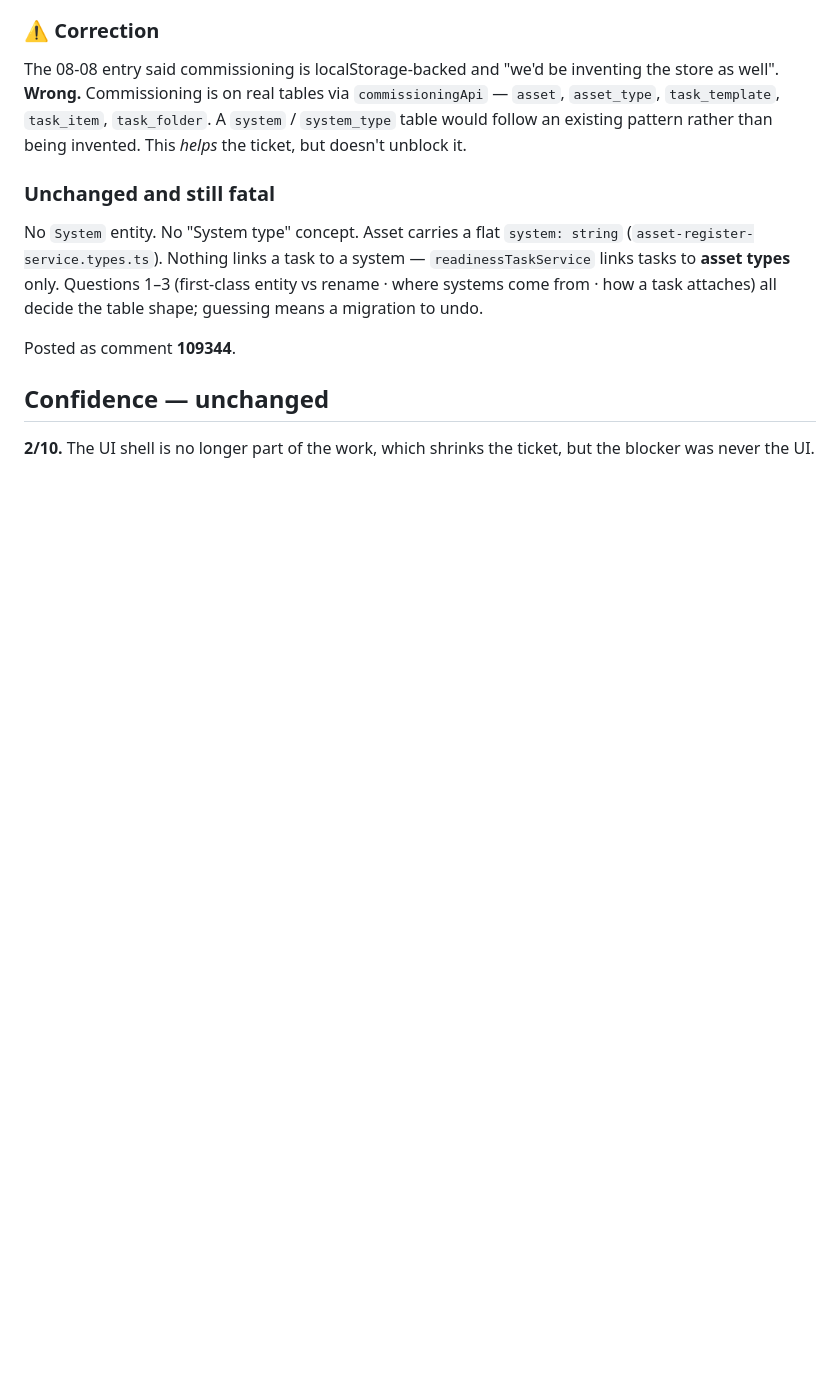
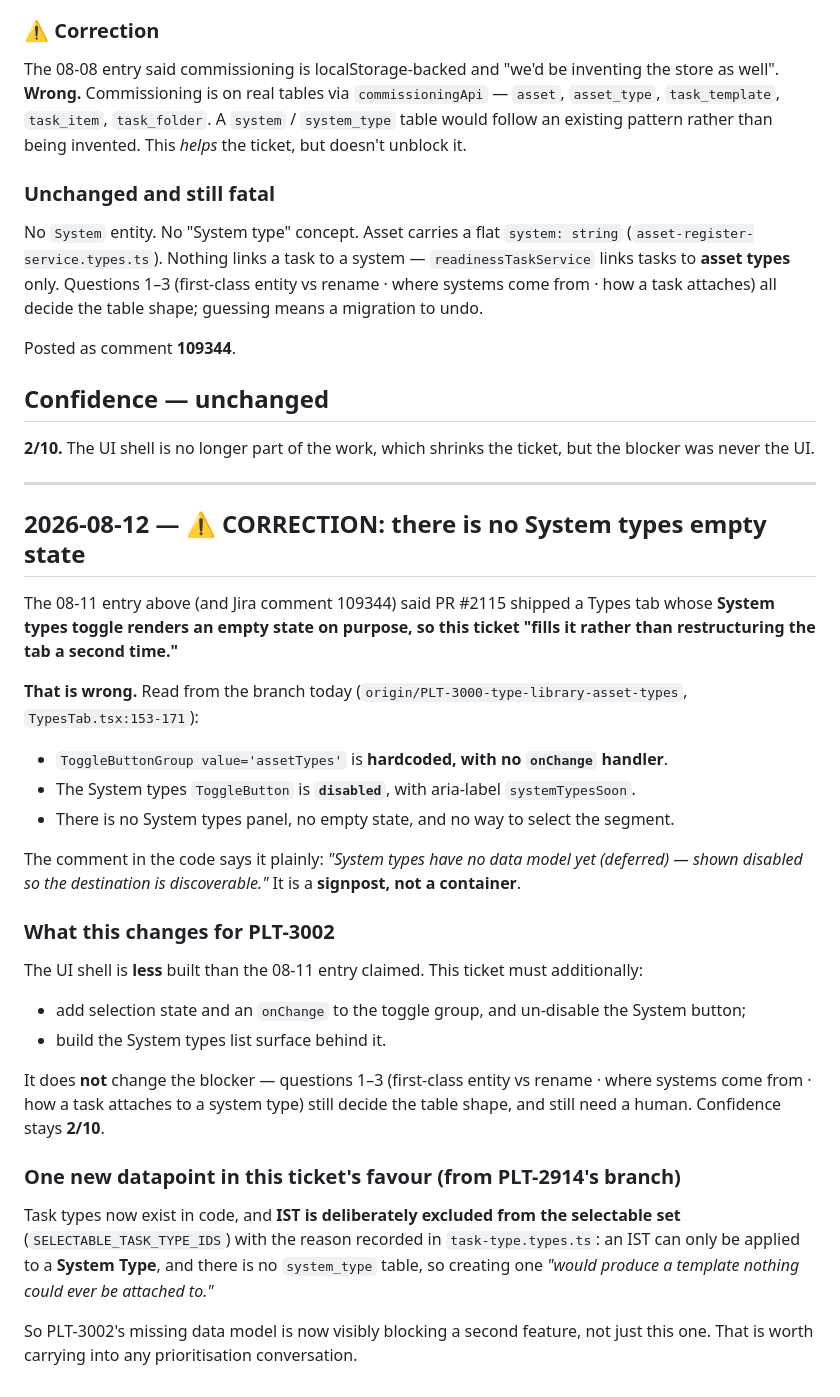
Before and after one commit to ilia-kuzmin-xyz/xyz-platform-context, a Markdown page: sprint-tickets/PLT-3002/context.md, the part around the change. Rendered like a GitHub page; blank space fills up the shorter version.

```diff
--- a/sprint-tickets/PLT-3002/context.md
+++ b/sprint-tickets/PLT-3002/context.md
@@ -56,3 +56,39 @@ Posted as comment **109344**.
 ## Confidence — unchanged
 **2/10.** The UI shell is no longer part of the work, which shrinks the ticket, but the blocker was
 never the UI.
+
+---
+
+## 2026-08-12 — ⚠️ CORRECTION: there is no System types empty state
+
+The 08-11 entry above (and Jira comment 109344) said PR #2115 shipped a Types tab whose
+**System types toggle renders an empty state on purpose, so this ticket "fills it rather than
+restructuring the tab a second time."**
+
+**That is wrong.** Read from the branch today (`origin/PLT-3000-type-library-asset-types`,
+`TypesTab.tsx:153-171`):
+
+- `ToggleButtonGroup value='assetTypes'` is **hardcoded, with no `onChange` handler**.
+- The System types `ToggleButton` is **`disabled`**, with aria-label `systemTypesSoon`.
+- There is no System types panel, no empty state, and no way to select the segment.
+
+The comment in the code says it plainly: *"System types have no data model yet (deferred) —
+shown disabled so the destination is discoverable."* It is a **signpost, not a container**.
+
+### What this changes for PLT-3002
+The UI shell is **less** built than the 08-11 entry claimed. This ticket must additionally:
+- add selection state and an `onChange` to the toggle group, and un-disable the System button;
+- build the System types list surface behind it.
+
+It does **not** change the blocker — questions 1–3 (first-class entity vs rename · where systems
+come from · how a task attaches to a system type) still decide the table shape, and still need a
+human. Confidence stays **2/10**.
+
+### One new datapoint in this ticket's favour (from PLT-2914's branch)
+Task types now exist in code, and **IST is deliberately excluded from the selectable set**
+(`SELECTABLE_TASK_TYPE_IDS`) with the reason recorded in `task-type.types.ts`: an IST can only be
+applied to a **System Type**, and there is no `system_type` table, so creating one *"would produce
+a template nothing could ever be attached to."*
+
+So PLT-3002's missing data model is now visibly blocking a second feature, not just this one.
+That is worth carrying into any prioritisation conversation.
```
Also changed, not shown: sprint-tickets/_design-conformance-2026-08-12.md (added, +125 -0 lines).
